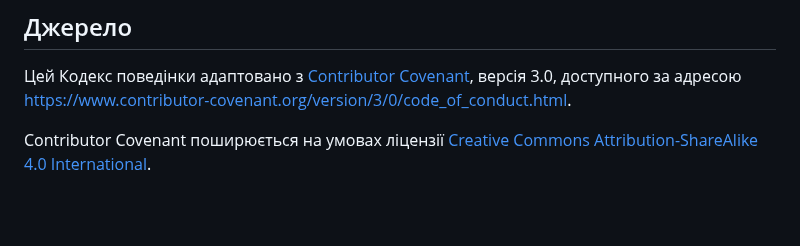
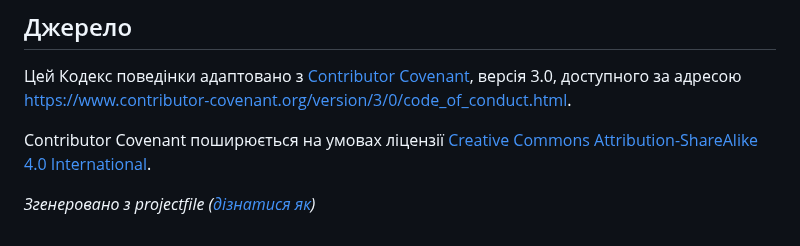
Before and after one commit to projectfile-org/ci, a Markdown page: docs/uk/CODE_OF_CONDUCT.md, the part around one of its changes. Drawn GitHub-style; blank space fills up the shorter version.

```diff
--- a/docs/uk/CODE_OF_CONDUCT.md
+++ b/docs/uk/CODE_OF_CONDUCT.md
@@ -86,4 +86,6 @@ Contributor Covenant поширюється на умовах ліцензії
 
 [homepage]: https://www.contributor-covenant.org
 [CC-BY-SA]: https://creativecommons.org/licenses/by-sa/4.0/
+
+*Згенеровано з projectfile ([дізнатися як](https://projectfile.org/how-to/code-of-conduct))*
 <!-- textlint-enable -->
```
Also changed, not shown: other parts of docs/uk/CODE_OF_CONDUCT.md (+3 -3 lines), CODE_OF_CONDUCT.md (+6 -3 lines), docs/es/CODE_OF_CONDUCT.md (+7 -5 lines).
